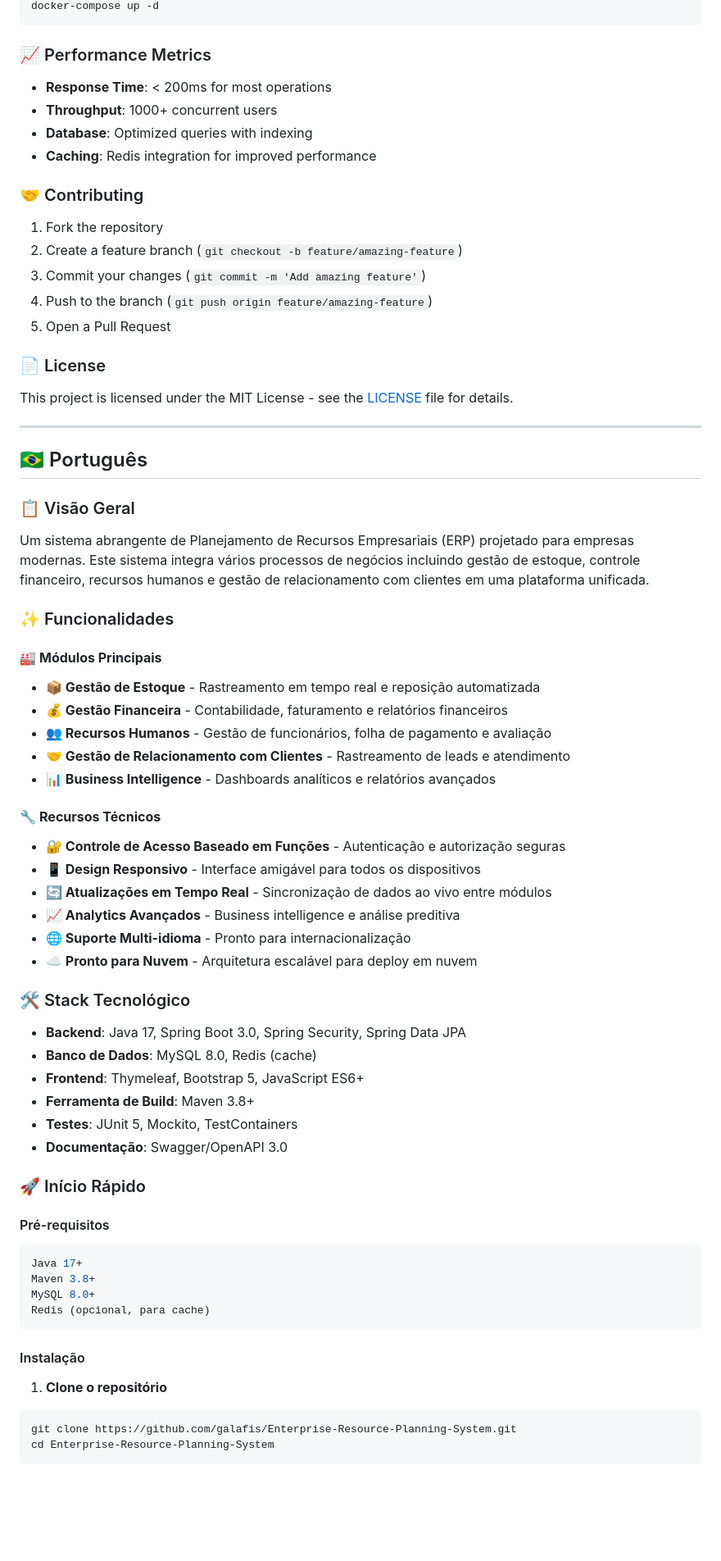
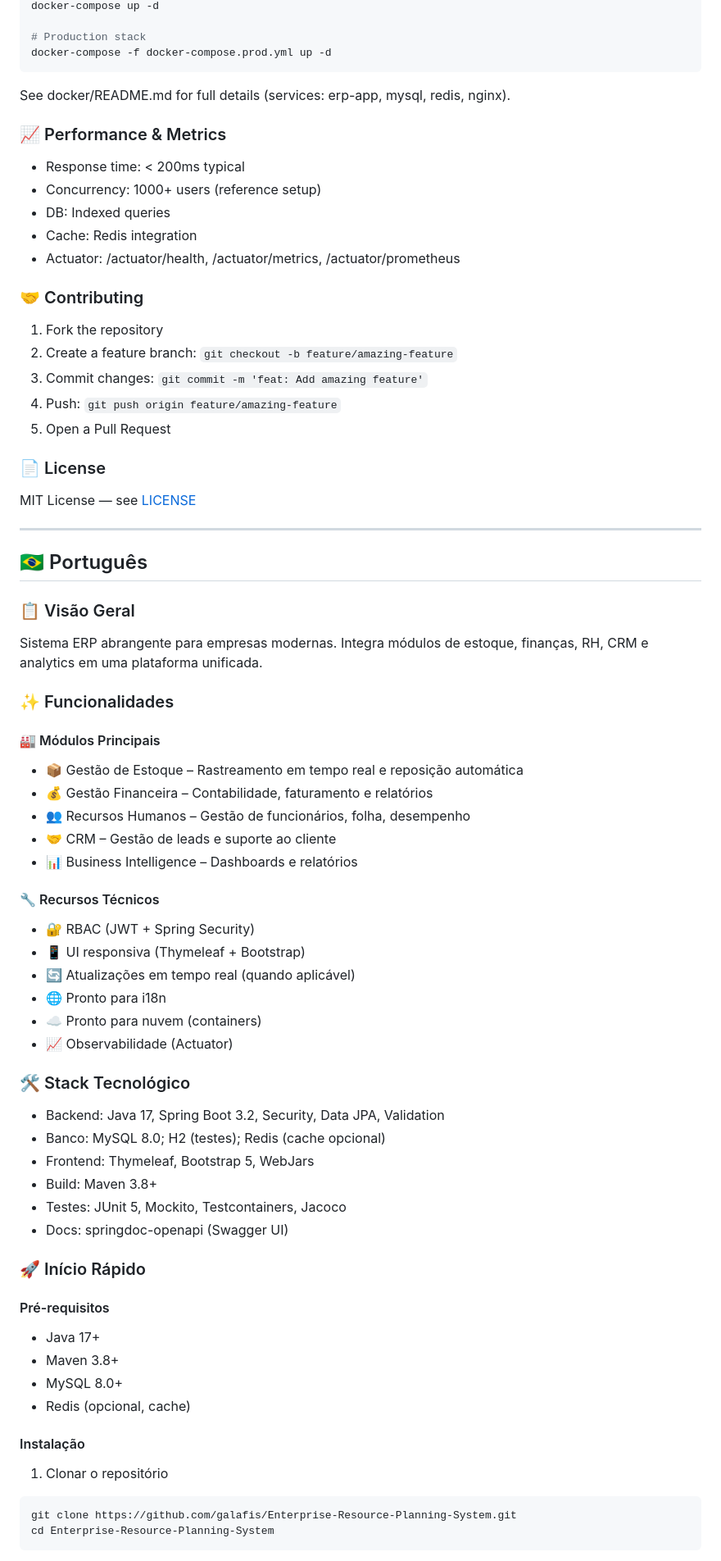
Before and after one commit to galafis/Enterprise-Resource-Planning-System, a Markdown page: README.md, the part around one of its changes. Shown at 82% size. Drawn GitHub-style; blank space fills up the shorter version.

````diff
--- a/README.md
+++ b/README.md
@@ -158,72 +156,67 @@ docker build -t erp-system .
 docker-compose up -d
+
+# Production stack
+docker-compose -f docker-compose.prod.yml up -d
 ```
+See docker/README.md for full details (services: erp-app, mysql, redis, nginx).
 
-### 📈 Performance Metrics
-
-- **Response Time**: < 200ms for most operations
-- **Throughput**: 1000+ concurrent users
-- **Database**: Optimized queries with indexing
-- **Caching**: Redis integration for improved performance
+### 📈 Performance & Metrics
+- Response time: < 200ms typical
+- Concurrency: 1000+ users (reference setup)
+- DB: Indexed queries
+- Cache: Redis integration
+- Actuator: /actuator/health, /actuator/metrics, /actuator/prometheus
 
 ### 🤝 Contributing
-
 1. Fork the repository
-2. Create a feature branch (`git checkout -b feature/amazing-feature`)
-3. Commit your changes (`git commit -m 'Add amazing feature'`)
-4. Push to the branch (`git push origin feature/amazing-feature`)
+2. Create a feature branch: `git checkout -b feature/amazing-feature`
+3. Commit changes: `git commit -m 'feat: Add amazing feature'`
+4. Push: `git push origin feature/amazing-feature`
 5. Open a Pull Request
 
 ### 📄 License
-
-This project is licensed under the MIT License - see the [LICENSE](LICENSE) file for details.
+MIT License — see [LICENSE](LICENSE)
 
 ---
 
 ## 🇧🇷 Português
 
 ### 📋 Visão Geral
-
-Um sistema abrangente de Planejamento de Recursos Empresariais (ERP) projetado para empresas modernas. Este sistema integra vários processos de negócios incluindo gestão de estoque, controle financeiro, recursos humanos e gestão de relacionamento com clientes em uma plataforma unificada.
+Sistema ERP abrangente para empresas modernas. Integra módulos de estoque, finanças, RH, CRM e analytics em uma plataforma unificada.
 
 ### ✨ Funcionalidades
+#### 🏭 Módulos Principais
+- 📦 Gestão de Estoque – Rastreamento em tempo real e reposição automática
+- 💰 Gestão Financeira – Contabilidade, faturamento e relatórios
+- 👥 Recursos Humanos – Gestão de funcionários, folha, desempenho
+- 🤝 CRM – Gestão de leads e suporte ao cliente
+- 📊 Business Intelligence – Dashboards e relatórios
 
-#### 🏭 **Módulos Principais**
-- **📦 Gestão de Estoque** - Rastreamento em tempo real e reposição automatizada
-- **💰 Gestão Financeira** - Contabilidade, faturamento e relatórios financeiros
-- **👥 Recursos Humanos** - Gestão de funcionários, folha de pagamento e avaliação
-- **🤝 Gestão de Relacionamento com Clientes** - Rastreamento de leads e atendimento
-- **📊 Business Intelligence** - Dashboards analíticos e relatórios avançados
-
-#### 🔧 **Recursos Técnicos**
-- **🔐 Controle de Acesso Baseado em Funções** - Autenticação e autorização seguras
-- **📱 Design Responsivo** - Interface amigável para todos os dispositivos
-- **🔄 Atualizações em Tempo Real** - Sincronização de dados ao vivo entre módulos
-- **📈 Analytics Avançados** - Business intelligence e análise preditiva
-- **🌐 Suporte Multi-idioma** - Pronto para internacionalização
-- **☁️ Pronto para Nuvem** - Arquitetura escalável para deploy em nuvem
+#### 🔧 Recursos Técnicos
+- 🔐 RBAC (JWT + Spring Security)
+- 📱 UI responsiva (Thymeleaf + Bootstrap)
+- 🔄 Atualizações em tempo real (quando aplicável)
+- 🌐 Pronto para i18n
+- ☁️ Pronto para nuvem (containers)
+- 📈 Observabilidade (Actuator)
 
 ### 🛠️ Stack Tecnológico
-
-- **Backend**: Java 17, Spring Boot 3.0, Spring Security, Spring Data JPA
-- **Banco de Dados**: MySQL 8.0, Redis (cache)
-- **Frontend**: Thymeleaf, Bootstrap 5, JavaScript ES6+
-- **Ferramenta de Build**: Maven 3.8+
-- **Testes**: JUnit 5, Mockito, TestContainers
-- **Documentação**: Swagger/OpenAPI 3.0
+- Backend: Java 17, Spring Boot 3.2, Security, Data JPA, Validation
+- Banco: MySQL 8.0; H2 (testes); Redis (cache opcional)
+- Frontend: Thymeleaf, Bootstrap 5, WebJars
+- Build: Maven 3.8+
+- Testes: JUnit 5, Mockito, Testcontainers, Jacoco
+- Docs: springdoc-openapi (Swagger UI)
 
 ### 🚀 Início Rápido
-
 #### Pré-requisitos
-```bash
-Java 17+
-Maven 3.8+
-MySQL 8.0+
-Redis (opcional, para cache)
-```
+- Java 17+
+- Maven 3.8+
+- MySQL 8.0+
+- Redis (opcional, cache)
 
 #### Instalação
-
-1. **Clone o repositório**
+1) Clonar o repositório
 ```bash
 git clone https://github.com/galafis/Enterprise-Resource-Planning-System.git
 cd Enterprise-Resource-Planning-System
````
Also changed, not shown: other parts of README.md (+143 -147 lines).
